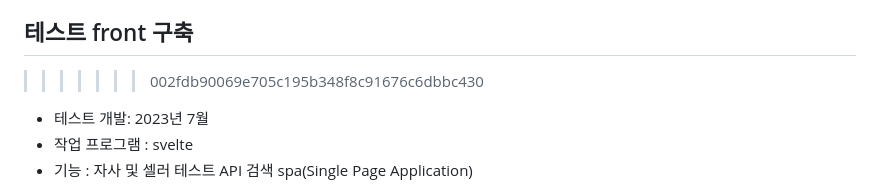
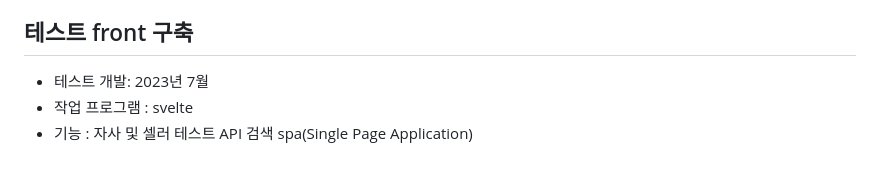
Before and after one commit to hduhwan-git/Portfolio, a Markdown page: REDEME.md, the part around the change. Drawn GitHub-style; blank space fills up the shorter version.

Commit message:
충돌 수정

```diff
--- a/REDEME.md
+++ b/REDEME.md
@@ -84,7 +84,6 @@ jr.jungchul.com (주니어 E-러닝 콘텐츠 개발 )
 - 서버 관리 운영(OCI)
 
 ##  테스트 front 구축
->>>>>>> 002fdb90069e705c195b348f8c91676c6dbbc430
 - 테스트 개발:  2023년 7월
 - 작업 프로그램 : svelte
 - 기능  : 자사 및 셀러 테스트 API 검색 spa(Single Page Application)
```
